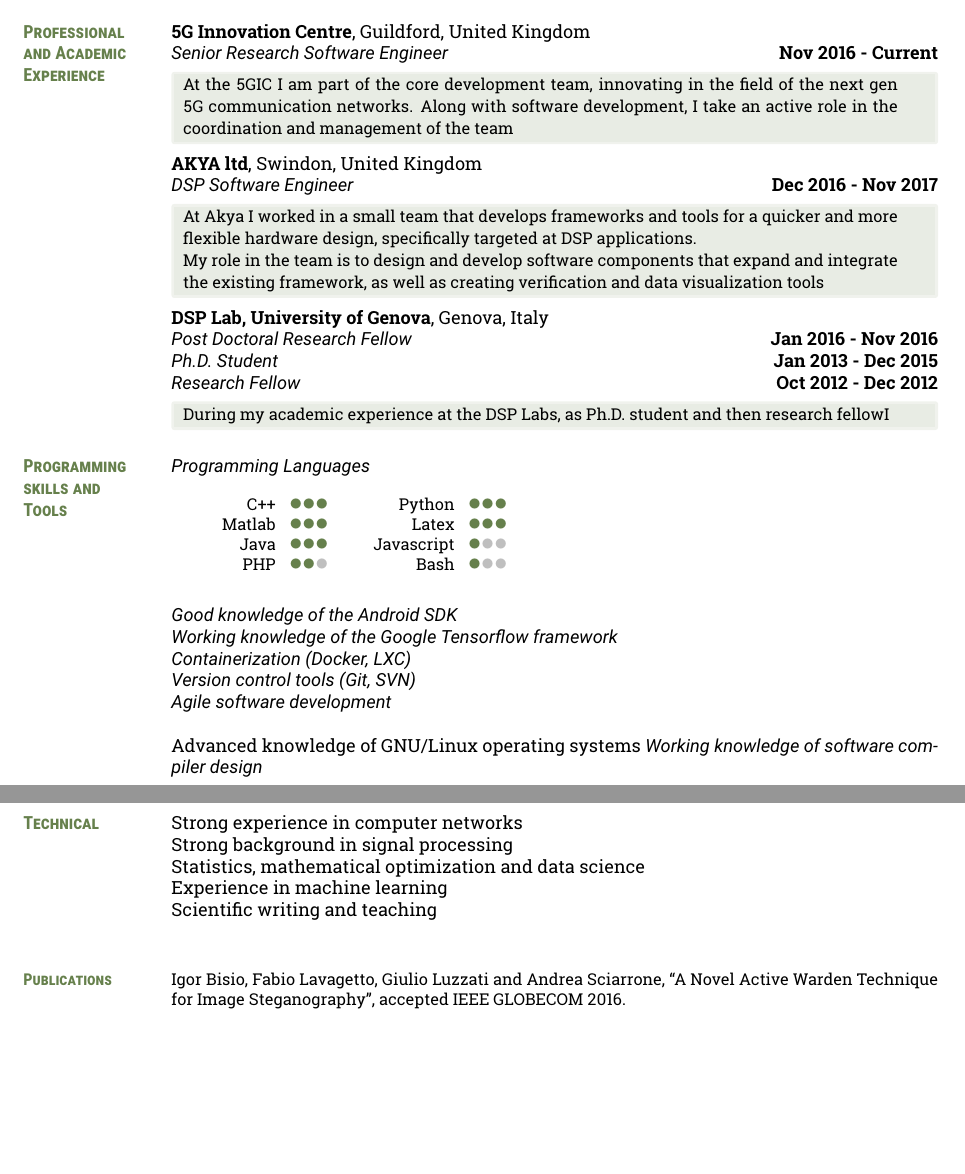
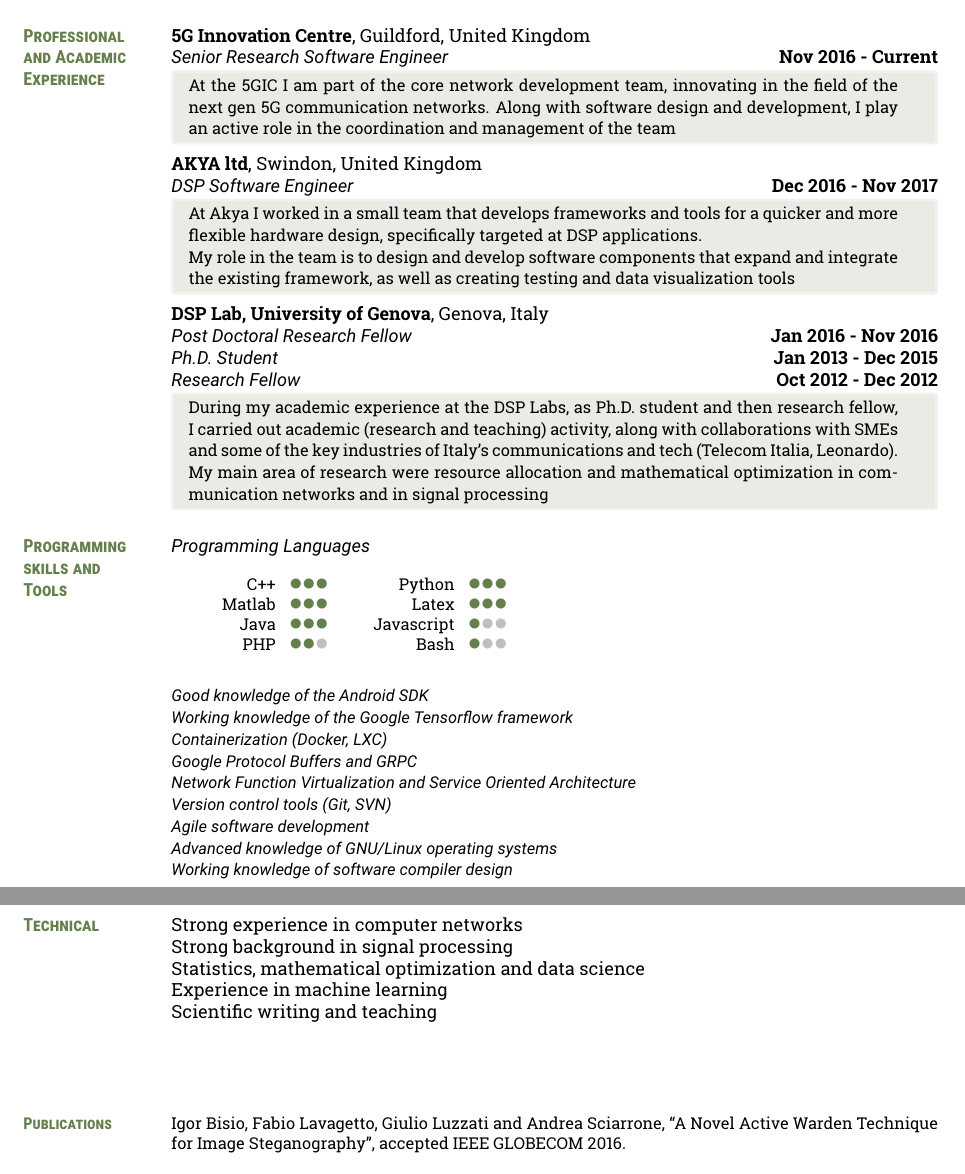
Before and after one commit to gluzzati/cv, a LaTeX CV (cv.tex, which reads header.tex): two parts of pages 1 and 2 of 2, joined at a grey line, cut so that both start at the same text, the shorter picture padded with empty space. Compiled offline with pdfLaTeX.

Commit message:
progress

```diff
--- a/cv.tex
+++ b/cv.tex
@@ -34,18 +34,19 @@ Thesis topics: resource allocation, communication networks, signal processing\\
 \section{Professional \\and Academic Experience}
 \textbf{5G Innovation Centre}, Guildford, United Kingdom\\
 \cvitem{Senior Research Software Engineer}{Nov 2016 - Current}
-\expbox{At the 5GIC I am part of the core development team, innovating in the field of the next gen 5G communication networks. Along with software development, I take an active role in the coordination and management of the team}
+\expbox{At the 5GIC I am part of the core network development team, innovating in the field of the next gen 5G communication networks. Along with software design and development, I play an active role in the coordination and management of the team}
 
 \textbf{AKYA ltd}, Swindon, United Kingdom\\
 \cvitem{DSP Software Engineer}{Dec 2016 - Nov 2017}
 \expbox{At Akya I worked in a small team that develops frameworks and tools for a quicker and more flexible hardware design, specifically targeted at DSP applications. \\
-My role in the team is to design and develop software components that expand and integrate the existing framework, as well as creating verification and data visualization tools}
+My role in the team is to design and develop software components that expand and integrate the existing framework, as well as creating testing and data visualization tools}
+
 
 \textbf{DSP Lab, University of Genova}, Genova, Italy\\
 \cvitem{Post Doctoral Research Fellow}{Jan 2016 - Nov 2016}
 \cvitem{Ph.D. Student}{Jan 2013 - Dec 2015}
 \cvitem{Research Fellow}{Oct 2012 - Dec 2012}
-\expbox{During my academic experience at the DSP Labs, as Ph.D. student and then research fellowI }
+\expbox{During my academic experience at the DSP Labs, as Ph.D. student and then research fellow, I carried out academic (research and teaching) activity, along with collaborations with SMEs and some of the key industries of Italy's communications and tech (Telecom Italia, Leonardo). My main area of research were resource allocation and mathematical optimization in communication networks and in signal processing}
 % \textbf{National Council of Research (CNR)}, Genova, Italy\\
 %{\sl Internship, ISSIA group,  Bachelor Thesis research. } \hfill{\bf  2008}
 
@@ -63,17 +64,20 @@ My role in the team is to design and develop software components that expand and
 \end{tabular}
 }
 
-
+\small
 \cvitem{Good knowledge of the Android SDK}{}
 \cvitem{Working knowledge of the Google Tensorflow framework}{}
 \cvitem{Containerization (Docker, LXC)}{}
+\cvitem{Google Protocol Buffers and GRPC}{}
+\cvitem{Network Function Virtualization and Service Oriented Architecture}{}
 \cvitem{Version control tools (Git, SVN)}{}
-\cvitem{Agile software development}
+\cvitem{Agile software development}{}
 %\cvitem{Working knowledge of CAD design}{}
 \cvitem{Advanced knowledge of GNU/Linux operating systems}{}
 \cvitem{Working knowledge of software compiler design}{}
 %\cvitem{Good knowledge of graphics softwares (Photoshop, Gimp, Inkscape)}{}
 %\cvitem{Good knowledge of Windows operating systems}{}
+\normalsize
 
 \pagebreak
 \section{Technical}
@@ -197,6 +201,7 @@ Scientific writing and teaching \\
 %Riotorto (LI), Italy
 %
 
+\hfill
 \small
 \input{publications}
 
--- a/header.tex
+++ b/header.tex
@@ -36,8 +36,8 @@
 \end{tabular}
 }
 
-\newcommand{\expbox}[1]{\vspace{-1.5em}
-\noindent\begin{tcolorbox}[boxsep=0pt,top=2pt,left=5pt,right=0pt, bottom=2pt,arc=0pt,auto outer arc,colback=color1!15,colframe=color1!10]
+\newcommand{\expbox}[1]{\vspace{-1.8em}
+\noindent\begin{tcolorbox}[boxsep=0pt,top=3pt,left=8pt,right=0pt, bottom=2pt,arc=0pt,auto outer arc,colback=color1!15,colframe=color1!10]
 \begin{minipage}[r]{0.95\linewidth}
 \small
 #1
```
Also changed, not shown: header.tex (1 more changed lines).
